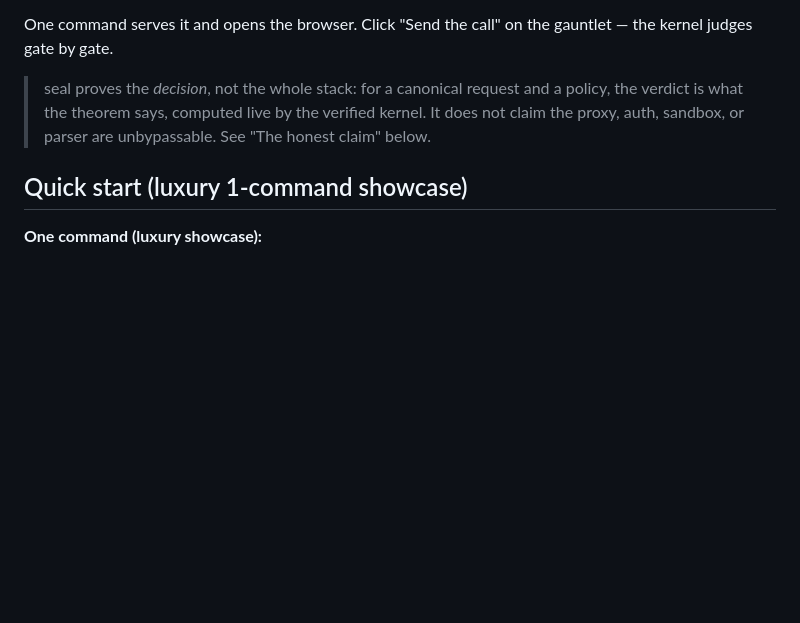
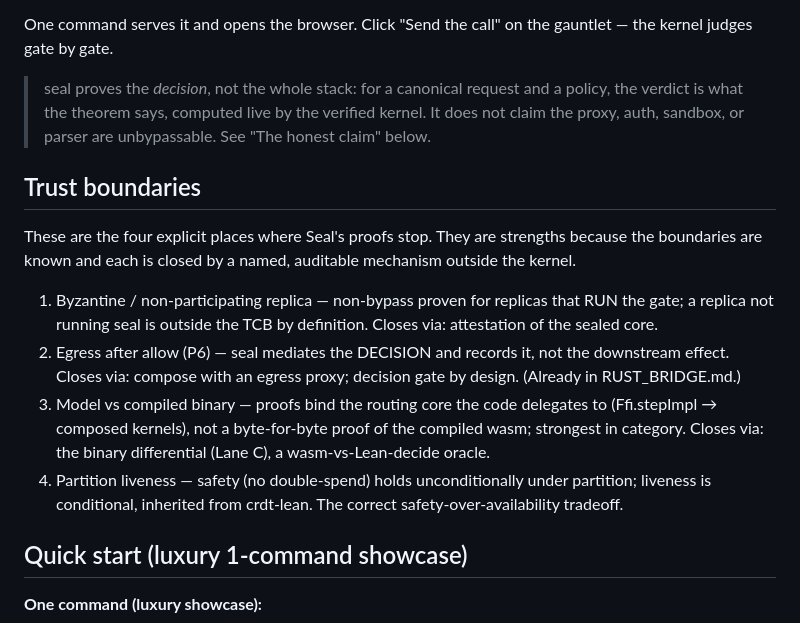
Before and after one commit to velvetmonkey/seal-demo, a Markdown page: README.md, the part around the change. GitHub-like rendering; blank space fills up the shorter version.

Commit message:
docs: add Trust boundaries section (4 items) to README

```diff
--- a/README.md
+++ b/README.md
@@ -10,6 +10,15 @@ One command serves it and opens the browser. Click "Send the call" on the gauntl
 > policy, the verdict is what the theorem says, computed live by the verified
 > kernel. It does not claim the proxy, auth, sandbox, or parser are unbypassable.
 > See "The honest claim" below.
+
+## Trust boundaries
+
+These are the four explicit places where Seal's proofs stop. They are strengths because the boundaries are known and each is closed by a named, auditable mechanism outside the kernel.
+
+1. Byzantine / non-participating replica — non-bypass proven for replicas that RUN the gate; a replica not running seal is outside the TCB by definition. Closes via: attestation of the sealed core.
+2. Egress after allow (P6) — seal mediates the DECISION and records it, not the downstream effect. Closes via: compose with an egress proxy; decision gate by design. (Already in RUST_BRIDGE.md.)
+3. Model vs compiled binary — proofs bind the routing core the code delegates to (Ffi.stepImpl → composed kernels), not a byte-for-byte proof of the compiled wasm; strongest in category. Closes via: the binary differential (Lane C), a wasm-vs-Lean-decide oracle.
+4. Partition liveness — safety (no double-spend) holds unconditionally under partition; liveness is conditional, inherited from crdt-lean. The correct safety-over-availability tradeoff.
 
 ## Quick start (luxury 1-command showcase)
 
```
